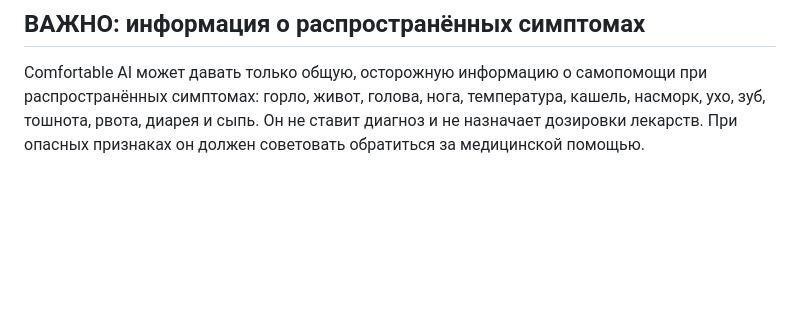
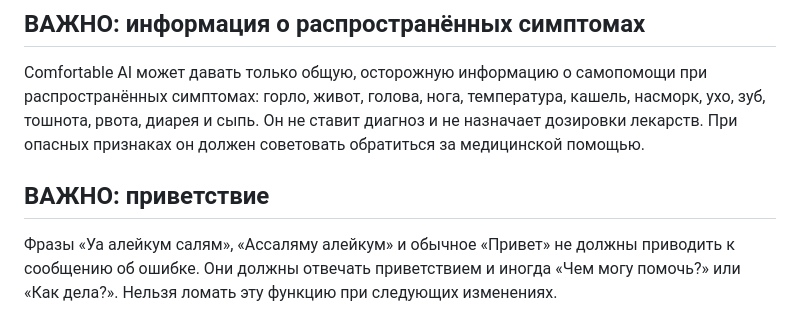
Before and after one commit to ibrahimmisraccaunt-a11y/Comfortable-AI, a Markdown page: PROJECT_RULES.md, the part around the change. Drawn GitHub-style; blank space fills up the shorter version.

Commit message:
Save greeting error prevention rule

```diff
--- a/PROJECT_RULES.md
+++ b/PROJECT_RULES.md
@@ -74,3 +74,7 @@
 Comfortable AI может давать только общую, осторожную информацию о самопомощи при распространённых симптомах: горло, живот, голова, нога, температура, кашель, насморк, ухо, зуб, тошнота, рвота, диарея и сыпь.
 Он не ставит диагноз и не назначает дозировки лекарств.
 При опасных признаках он должен советовать обратиться за медицинской помощью.
+
+
+## ВАЖНО: приветствие
+Фразы «Уа алейкум салям», «Ассаляму алейкум» и обычное «Привет» не должны приводить к сообщению об ошибке. Они должны отвечать приветствием и иногда «Чем могу помочь?» или «Как дела?». Нельзя ломать эту функцию при следующих изменениях.
```
